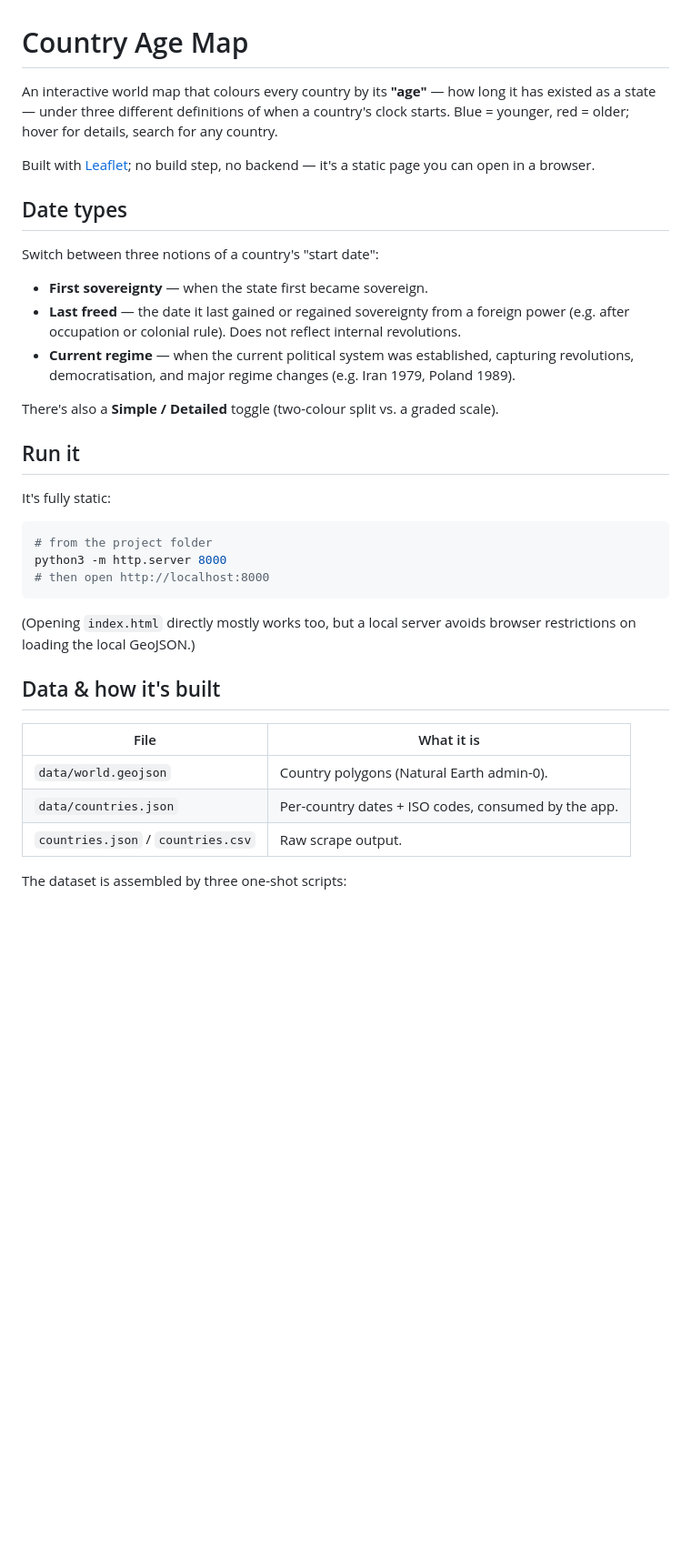
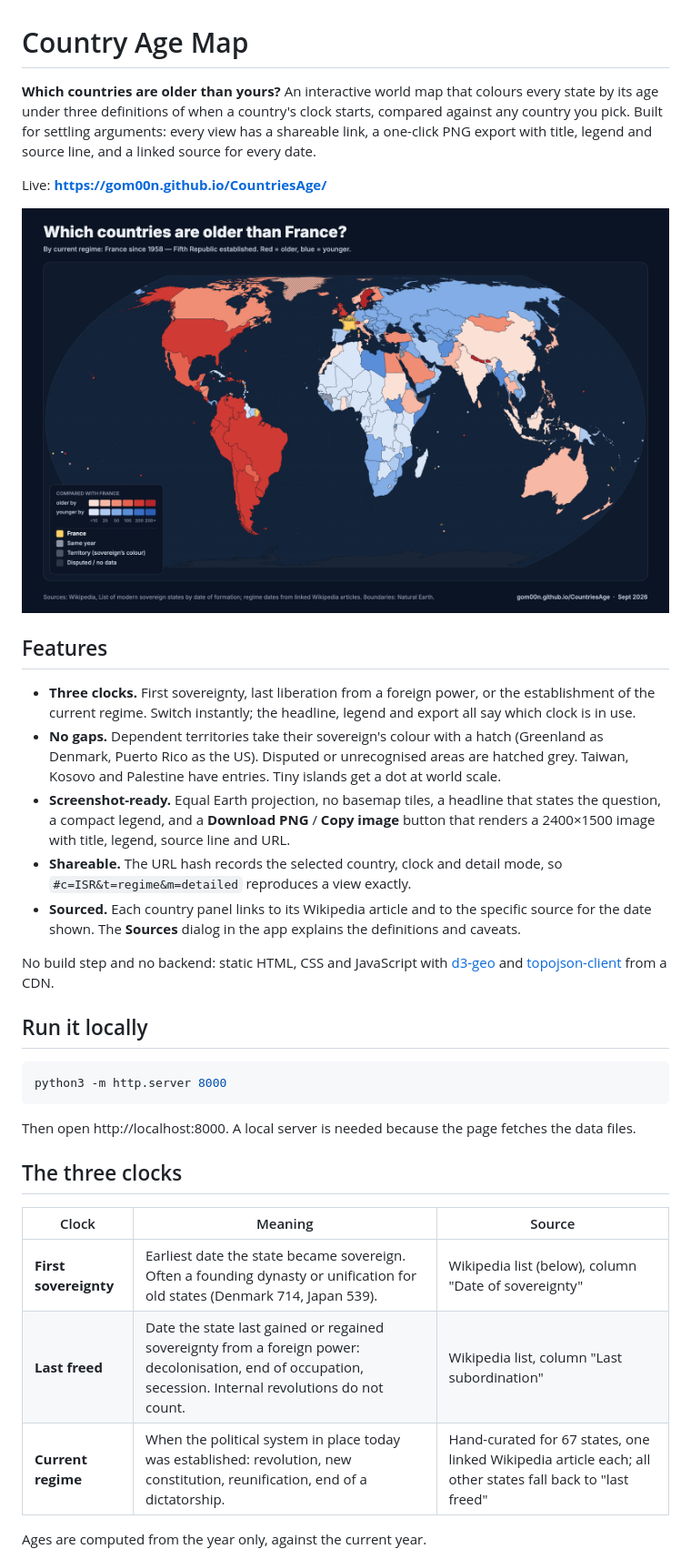
Before and after one commit to gom00n/CountriesAge, a Markdown page: README.md, the part around one of its changes. Shown at 91% size. Rendered like a GitHub page; pictures changed too: docs/example.png (added); blank space fills up the shorter version.

````diff
--- a/README.md
+++ b/README.md
@@ -1,44 +1,54 @@
 # Country Age Map
 
-An interactive world map that colours every country by its **"age"** — how long
-it has existed as a state — under three different definitions of when a country's
-clock starts. Blue = younger, red = older; hover for details, search for any country.
+**Which countries are older than yours?** An interactive world map that colours
+every state by its age under three definitions of when a country's clock starts,
+compared against any country you pick. Built for settling arguments: every view
+has a shareable link, a one-click PNG export with title, legend and source line,
+and a linked source for every date.
 
-Built with [Leaflet](https://leafletjs.com/); no build step, no backend — it's a
-static page you can open in a browser.
+Live: **https://gom00n.github.io/CountriesAge/**
 
-## Date types
+![Which countries are older than France, by current regime](docs/example.png)
 
-Switch between three notions of a country's "start date":
+## Features
 
-- **First sovereignty** — when the state first became sovereign.
-- **Last freed** — the date it last gained or regained sovereignty from a foreign
-  power (e.g. after occupation or colonial rule). Does not reflect internal revolutions.
-- **Current regime** — when the current political system was established, capturing
-  revolutions, democratisation, and major regime changes (e.g. Iran 1979, Poland 1989).
+- **Three clocks.** First sovereignty, last liberation from a foreign power, or
+  the establishment of the current regime. Switch instantly; the headline, legend
+  and export all say which clock is in use.
+- **No gaps.** Dependent territories take their sovereign's colour with a hatch
+  (Greenland as Denmark, Puerto Rico as the US). Disputed or unrecognised areas
+  are hatched grey. Taiwan, Kosovo and Palestine have entries. Tiny islands get a
+  dot at world scale.
+- **Screenshot-ready.** Equal Earth projection, no basemap tiles, a headline
+  that states the question, a compact legend, and a **Download PNG** / **Copy
+  image** button that renders a 2400×1500 image with title, legend, source line
+  and URL.
+- **Shareable.** The URL hash records the selected country, clock and detail
+  mode, so `#c=ISR&t=regime&m=detailed` reproduces a view exactly.
+- **Sourced.** Each country panel links to its Wikipedia article and to the
+  specific source for the date shown. The **Sources** dialog in the app explains
+  the definitions and caveats.
 
-There's also a **Simple / Detailed** toggle (two-colour split vs. a graded scale).
+No build step and no backend: static HTML, CSS and JavaScript with
+[d3-geo](https://github.com/d3/d3-geo) and
+[topojson-client](https://github.com/topojson/topojson-client) from a CDN.
 
-## Run it
-
-It's fully static:
+## Run it locally
 
 ```bash
-# from the project folder
 python3 -m http.server 8000
-# then open http://localhost:8000
 ```
 
-(Opening `index.html` directly mostly works too, but a local server avoids
-browser restrictions on loading the local GeoJSON.)
+Then open http://localhost:8000. A local server is needed because the page
+fetches the data files.
 
-## Data & how it's built
+## The three clocks
 
-| File | What it is |
-|------|-----------|
-| `data/world.geojson` | Country polygons (Natural Earth admin-0). |
-| `data/countries.json` | Per-country dates + ISO codes, consumed by the app. |
-| `countries.json` / `countries.csv` | Raw scrape output. |
+| Clock | Meaning | Source |
+|---|---|---|
+| **First sovereignty** | Earliest date the state became sovereign. Often a founding dynasty or unification for old states (Denmark 714, Japan 539). | Wikipedia list (below), column "Date of sovereignty" |
+| **Last freed** | Date the state last gained or regained sovereignty from a foreign power: decolonisation, end of occupation, secession. Internal revolutions do not count. | Wikipedia list, column "Last subordination" |
+| **Current regime** | When the political system in place today was established: revolution, new constitution, reunification, end of a dictatorship. | Hand-curated for 67 states, one linked Wikipedia article each; all other states fall back to "last freed" |
 
-The dataset is assembled by three one-shot scripts:
+Ages are computed from the year only, against the current year.
 
````
Also changed, not shown: other parts of README.md (+54 -13 lines), 9 other files.
